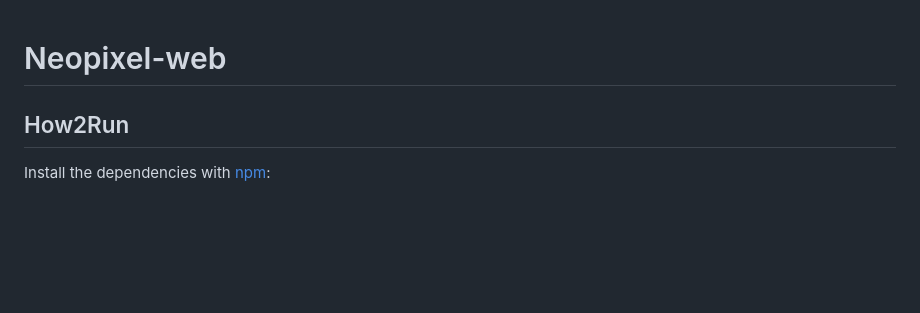
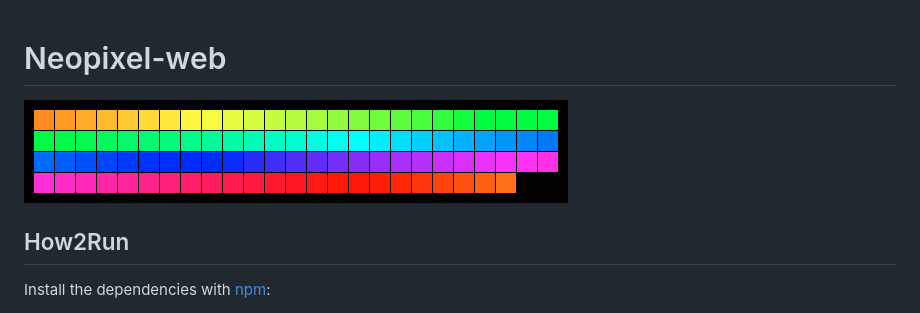
Before and after one commit to Xinchro/neopixel-web, a Markdown page: README.md, the part around the change. Drawn GitHub-style; pictures changed too: assets/pixels.png (added); blank space fills up the shorter version.

Commit message:
added pixels image to readme

```diff
--- a/README.md
+++ b/README.md
@@ -1,4 +1,6 @@
 # Neopixel-web
+
+![Squares, representing pixels, in a linear rainbow pattern](./assets/pixels.png)
 
 ## How2Run
 Install the dependencies with [npm](https://www.npmjs.com/):
```
